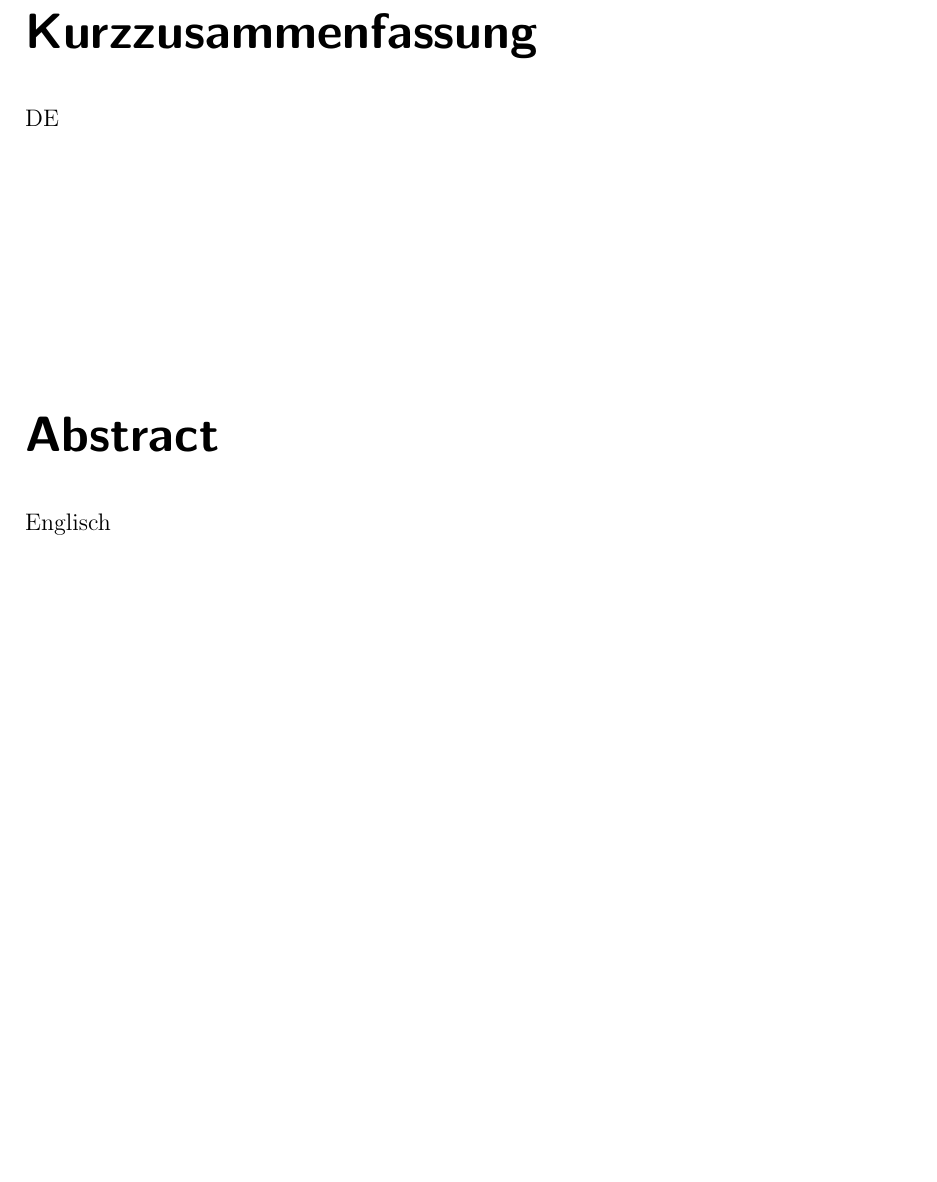
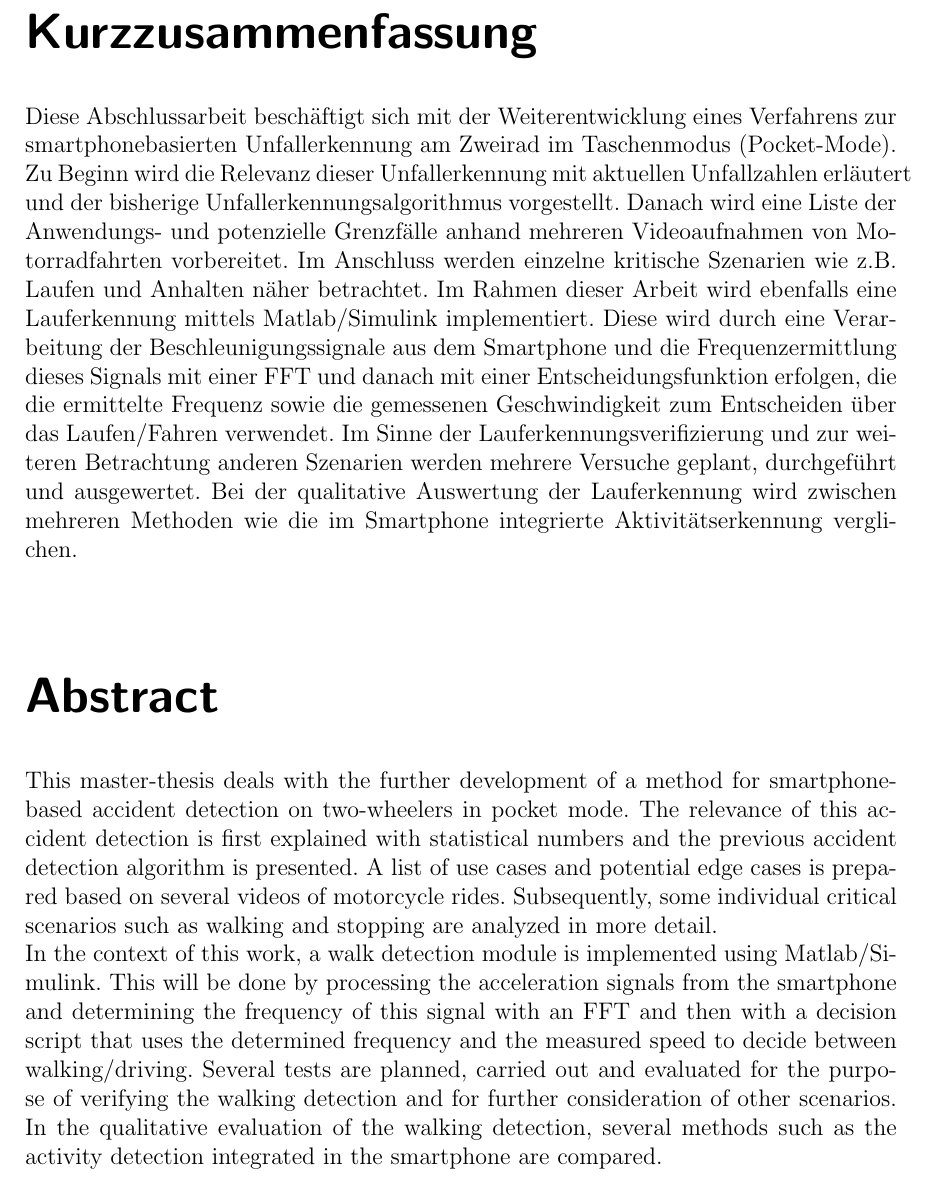
Before and after one commit to OaysDarwish/MasterArbeit, a LaTeX thesis (01MasterArbeit.tex, which reads ZusammenfassungAbstract.tex): part of page 5 of 85, cut so that both start at the same text, the shorter picture padded with empty space. Compiled offline with pdfLaTeX; an older LaTeX class or package is replaced by its successor.

Commit message:
Stand 20221113

```diff
--- a/ZusammenfassungAbstract.tex
+++ b/ZusammenfassungAbstract.tex
@@ -1,12 +1,53 @@
 \chapter*{Kurzzusammenfassung}
 \addcontentsline{toc}{chapter}{Kurzzusammenfassung}
-DE
+%DE\\
+%
+%In dieser Arbeit wird...\\
+%
+%Im Sinne dieser Funktionalitätsverifizierung werden Versuchstests geplant...\\
+%
+%In der vorliegenden Arbeit wurde...\\
+%
+%Zu Beginn wurde die Relevanz dieses Unfalltyps mit aktuellen Unfallzahlen und einem Beispielunfall erläutert....\\
+%
+%Im nächsten Arbeitsschritt wurde...\\
+%
+%Anschließend konnte gezeigt werden, dass...\\
+%
+%Im Anschluss an die Fehlerbetrachtung wurde...\\
+%
+%Zuletzt wurden die Ergebnisse der Auswertung vorgestellt...\\
+%
+%Die Auswertung der *** erweist sich als...\\
+%
+%Der Zweck dieser Arbeit war, ...\\
+%
+%Ziel dieser Arbeit war ...\\
+%
+%Ziel der vorliegenden Bachelorarbeit ist es, die...\\
 
-\vspace{3cm}
+Diese Abschlussarbeit beschäftigt sich mit der Weiterentwicklung eines Verfahrens zur smartphonebasierten Unfallerkennung am Zweirad im Taschenmodus (Pocket-Mode).
+
+Zu Beginn wird die Relevanz dieser Unfallerkennung mit aktuellen Unfallzahlen erläutert und der bisherige Unfallerkennungsalgorithmus vorgestellt.
+Danach wird eine Liste der Anwendungs- und potenzielle Grenzfälle anhand mehreren Videoaufnahmen von Motorradfahrten vorbereitet. Im Anschluss werden einzelne kritische Szenarien wie z.B. Laufen und Anhalten näher betrachtet.
+Im Rahmen dieser Arbeit wird ebenfalls eine Lauferkennung mittels Matlab/Simulink implementiert. Diese wird durch eine Verarbeitung der Beschleunigungssignale aus dem Smartphone und die Frequenzermittlung dieses Signals mit einer FFT und danach mit einer Entscheidungsfunktion erfolgen, die die ermittelte Frequenz sowie die gemessenen Geschwindigkeit zum Entscheiden über das Laufen/Fahren verwendet.
+Im Sinne der Lauferkennungsverifizierung und zur weiteren Betrachtung anderen Szenarien werden mehrere Versuche geplant, durchgeführt und ausgewertet.
+Bei der qualitative Auswertung der Lauferkennung wird zwischen mehreren Methoden wie die im Smartphone integrierte Aktivitätserkennung verglichen.
+
+
+
+%\vspace{1cm}
 \begingroup %rückt das Chapter "Abstract" auf dieselbe Seite
 \let\cleardoublepage\relax
 \chapter*{Abstract}
 \addcontentsline{toc}{chapter}{Abstract}
-Englisch
+This master-thesis deals with the further development of a method for smartphone-based accident detection on two-wheelers in pocket mode.
+The relevance of this accident detection is first explained with statistical numbers and the previous accident detection algorithm is presented.
+A list of use cases and potential edge cases is prepared based on several videos of motorcycle rides. Subsequently, some individual critical scenarios such as walking and stopping are analyzed in more detail.
+
+In the context of this work, a walk detection module is implemented using Matlab/Simulink. This will be done by processing the acceleration signals from the smartphone and determining the frequency of this signal with an FFT and then with a decision script that uses the determined frequency and the measured speed to decide between walking/driving.
+Several tests are planned, carried out and evaluated for the purpose of verifying the walking detection and for further consideration of other scenarios.
+In the qualitative evaluation of the walking detection, several methods such as the activity detection integrated in the smartphone are compared.
+
 \endgroup
 \cleardoublepage
```
